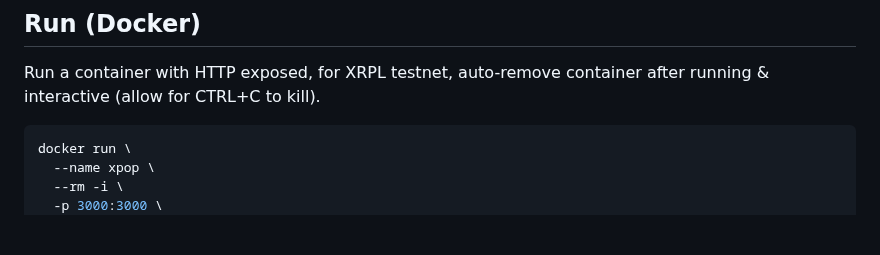
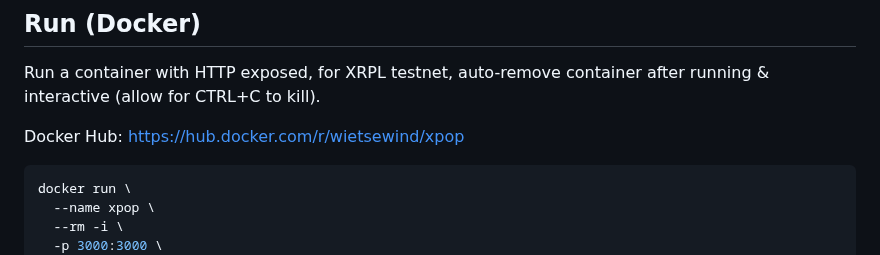
Before and after one commit to Xahau/Validation-Ledger-Tx-Store-to-xPOP, a Markdown page: README.md, the part around the change. Rendered like a GitHub page; blank space fills up the shorter version.

Commit message:
Add docker hub link

````diff
--- a/README.md
+++ b/README.md
@@ -9,6 +9,8 @@ Based on the work by @RichardAH: https://github.com/RichardAH/xpop-generator
 ## Run (Docker)
 
 Run a container with HTTP exposed, for XRPL testnet, auto-remove container after running & interactive (allow for CTRL+C to kill).
+
+Docker Hub: https://hub.docker.com/r/wietsewind/xpop
 
 ```bash
 docker run \
````
